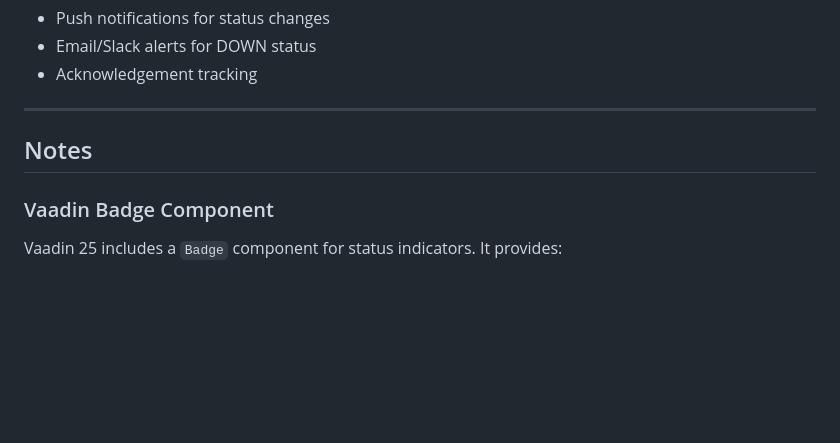
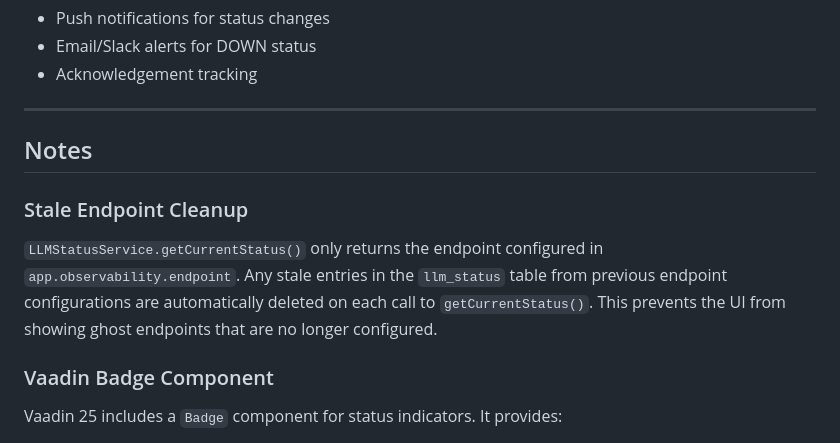
Before and after one commit to HaydenDekker/ai-workflow, a Markdown page: project/plans/llm-observability-ui-component.md, the part around the change. Rendered like a GitHub page; blank space fills up the shorter version.

Commit message:
docs: note stale endpoint cleanup behavior in UI component plan

```diff
--- a/project/plans/llm-observability-ui-component.md
+++ b/project/plans/llm-observability-ui-component.md
@@ -801,6 +801,9 @@ src/main/java/com/hdekker/ai_workflow/ui/
 
 ## Notes
 
+### Stale Endpoint Cleanup
+`LLMStatusService.getCurrentStatus()` only returns the endpoint configured in `app.observability.endpoint`. Any stale entries in the `llm_status` table from previous endpoint configurations are automatically deleted on each call to `getCurrentStatus()`. This prevents the UI from showing ghost endpoints that are no longer configured.
+
 ### Vaadin Badge Component
 Vaadin 25 includes a `Badge` component for status indicators. It provides:
 - Built-in theming support
```
